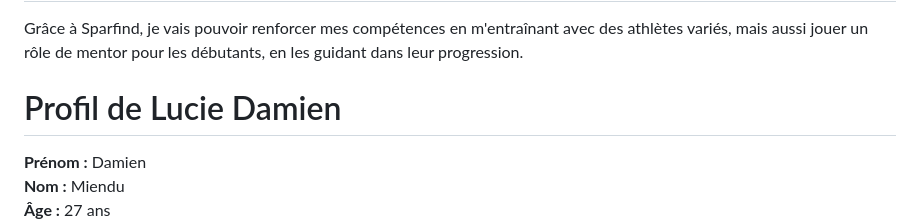
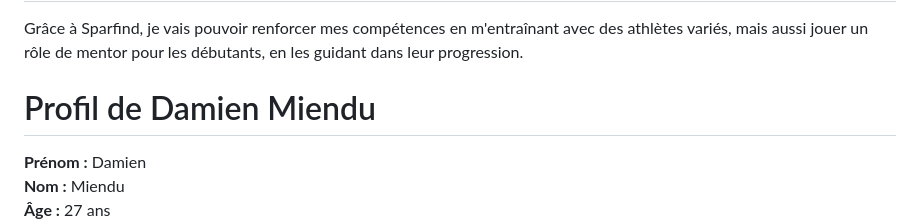
Before and after one commit to B1J1M11/Sparfind.v1, a Markdown page: README.md, the part around the change. GitHub-like rendering.

```diff
--- a/README.md
+++ b/README.md
@@ -171,7 +171,7 @@ Lucie vise à perfectionner son art martial en élargissant son cercle d'entraî
 ## OBJECTIF
 Grâce à Sparfind, je vais pouvoir renforcer mes compétences en m'entraînant avec des athlètes variés, mais aussi jouer un rôle de mentor pour les débutants, en les guidant dans leur progression.
 
-# Profil de Lucie Damien
+# Profil de Damien Miendu
 
 **Prénom :** Damien
 **Nom :** Miendu
```
